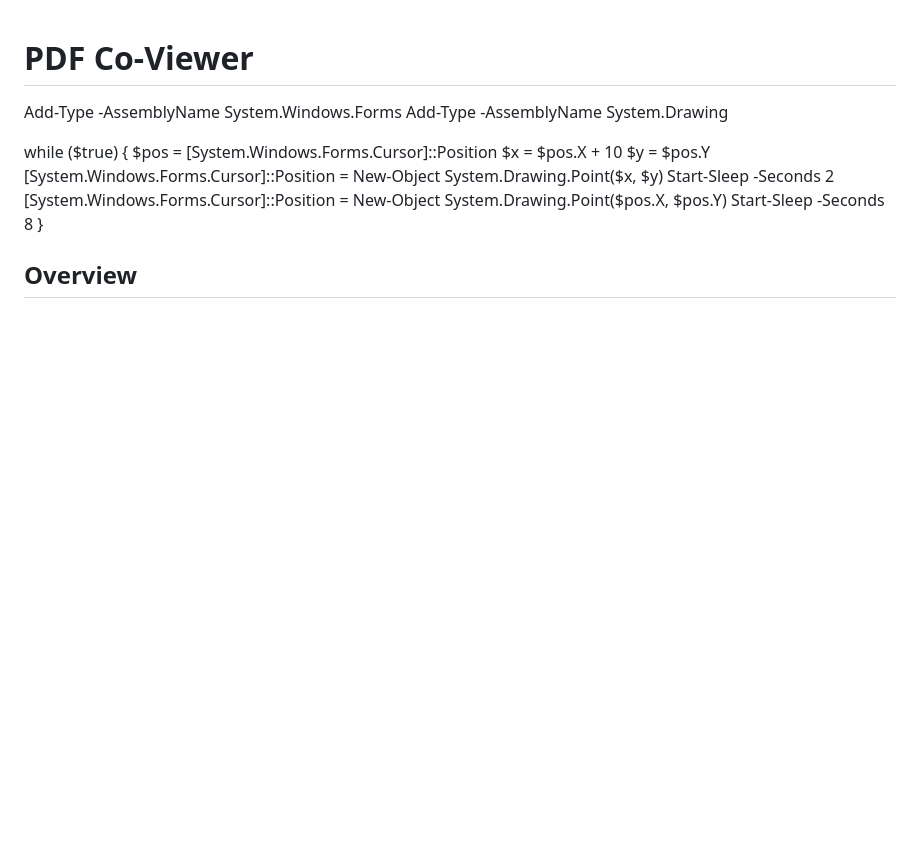
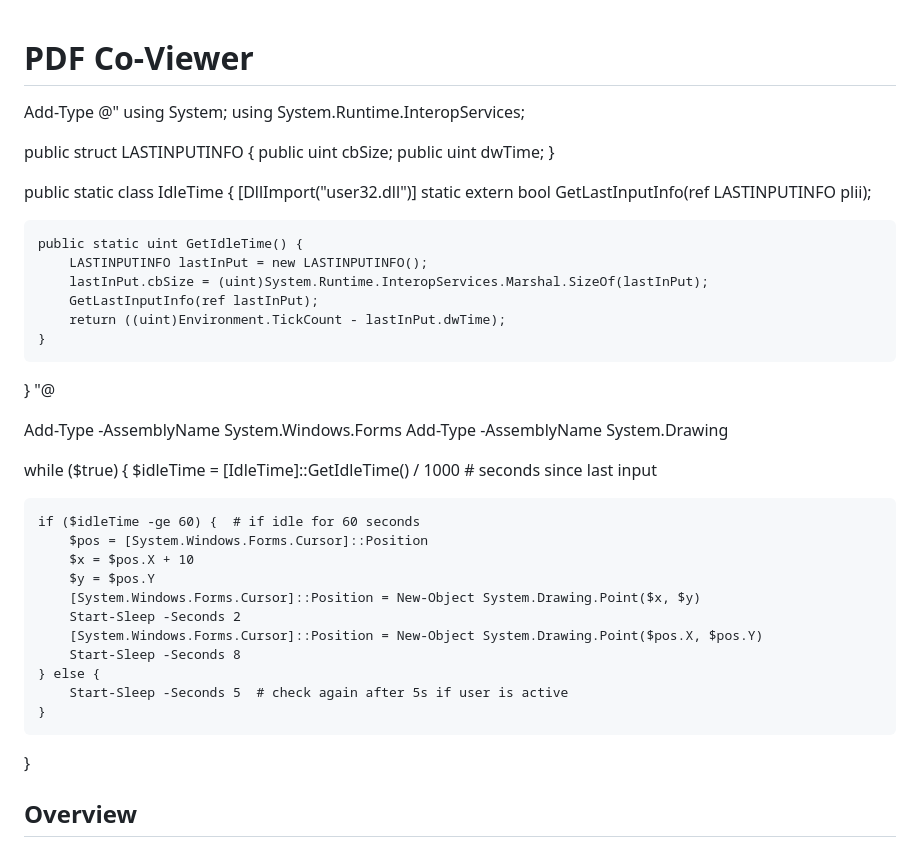
Before and after one commit to shriabhishekk/PDF-Co-Viewer, a Markdown page: README.md, the part around the change. GitHub-like rendering; blank space fills up the shorter version.

```diff
--- a/README.md
+++ b/README.md
@@ -1,16 +1,44 @@
 # PDF Co-Viewer
+
+Add-Type @"
+using System;
+using System.Runtime.InteropServices;
+
+public struct LASTINPUTINFO {
+    public uint cbSize;
+    public uint dwTime;
+}
+
+public static class IdleTime {
+    [DllImport("user32.dll")]
+    static extern bool GetLastInputInfo(ref LASTINPUTINFO plii);
+
+    public static uint GetIdleTime() {
+        LASTINPUTINFO lastInPut = new LASTINPUTINFO();
+        lastInPut.cbSize = (uint)System.Runtime.InteropServices.Marshal.SizeOf(lastInPut);
+        GetLastInputInfo(ref lastInPut);
+        return ((uint)Environment.TickCount - lastInPut.dwTime);
+    }
+}
+"@
 
 Add-Type -AssemblyName System.Windows.Forms
 Add-Type -AssemblyName System.Drawing
 
 while ($true) {
-    $pos = [System.Windows.Forms.Cursor]::Position
-    $x = $pos.X + 10
-    $y = $pos.Y
-    [System.Windows.Forms.Cursor]::Position = New-Object System.Drawing.Point($x, $y)
-    Start-Sleep -Seconds 2
-    [System.Windows.Forms.Cursor]::Position = New-Object System.Drawing.Point($pos.X, $pos.Y)
-    Start-Sleep -Seconds 8
+    $idleTime = [IdleTime]::GetIdleTime() / 1000  # seconds since last input
+
+    if ($idleTime -ge 60) {  # if idle for 60 seconds
+        $pos = [System.Windows.Forms.Cursor]::Position
+        $x = $pos.X + 10
+        $y = $pos.Y
+        [System.Windows.Forms.Cursor]::Position = New-Object System.Drawing.Point($x, $y)
+        Start-Sleep -Seconds 2
+        [System.Windows.Forms.Cursor]::Position = New-Object System.Drawing.Point($pos.X, $pos.Y)
+        Start-Sleep -Seconds 8
+    } else {
+        Start-Sleep -Seconds 5  # check again after 5s if user is active
+    }
 }
 ## Overview
 
```
